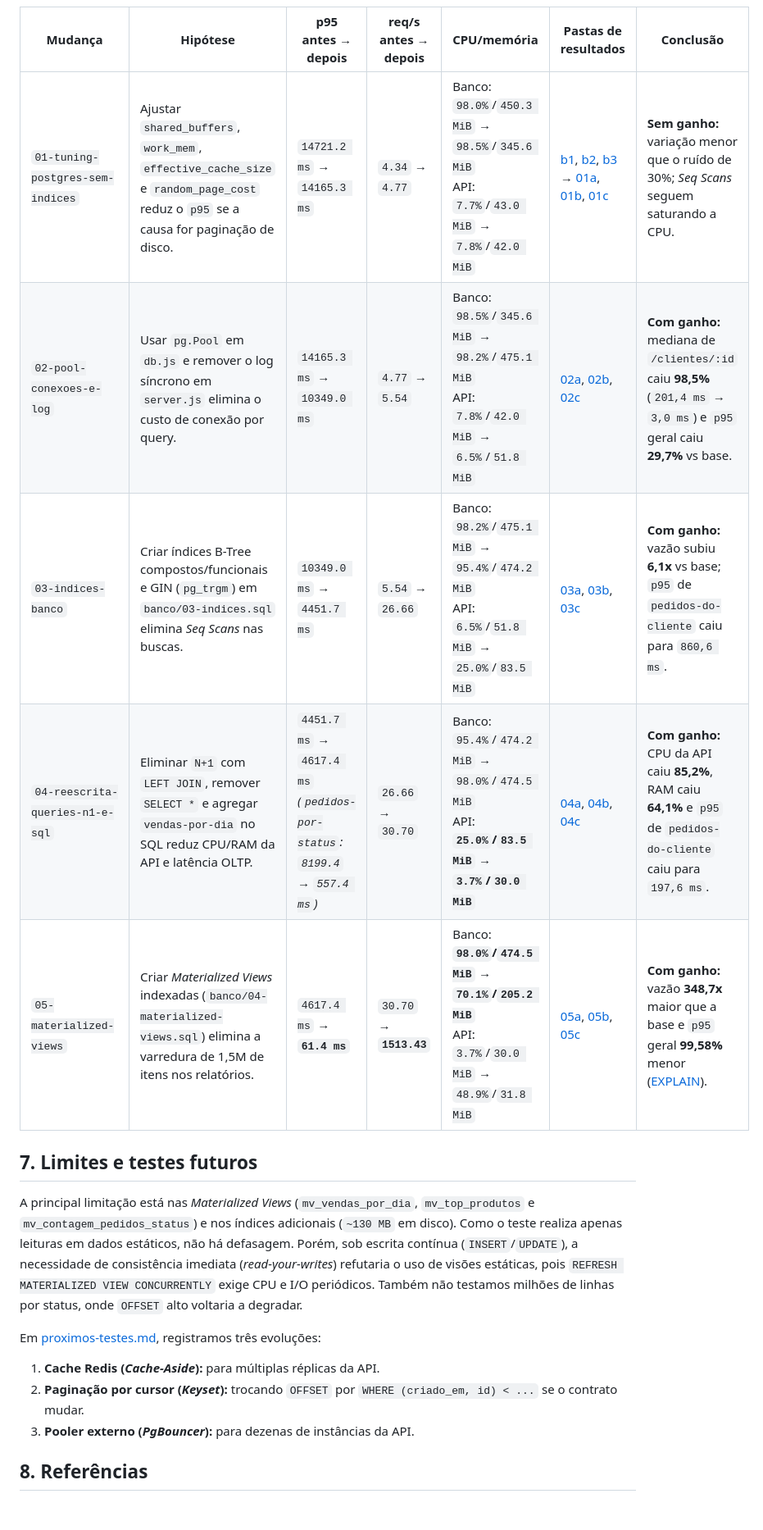
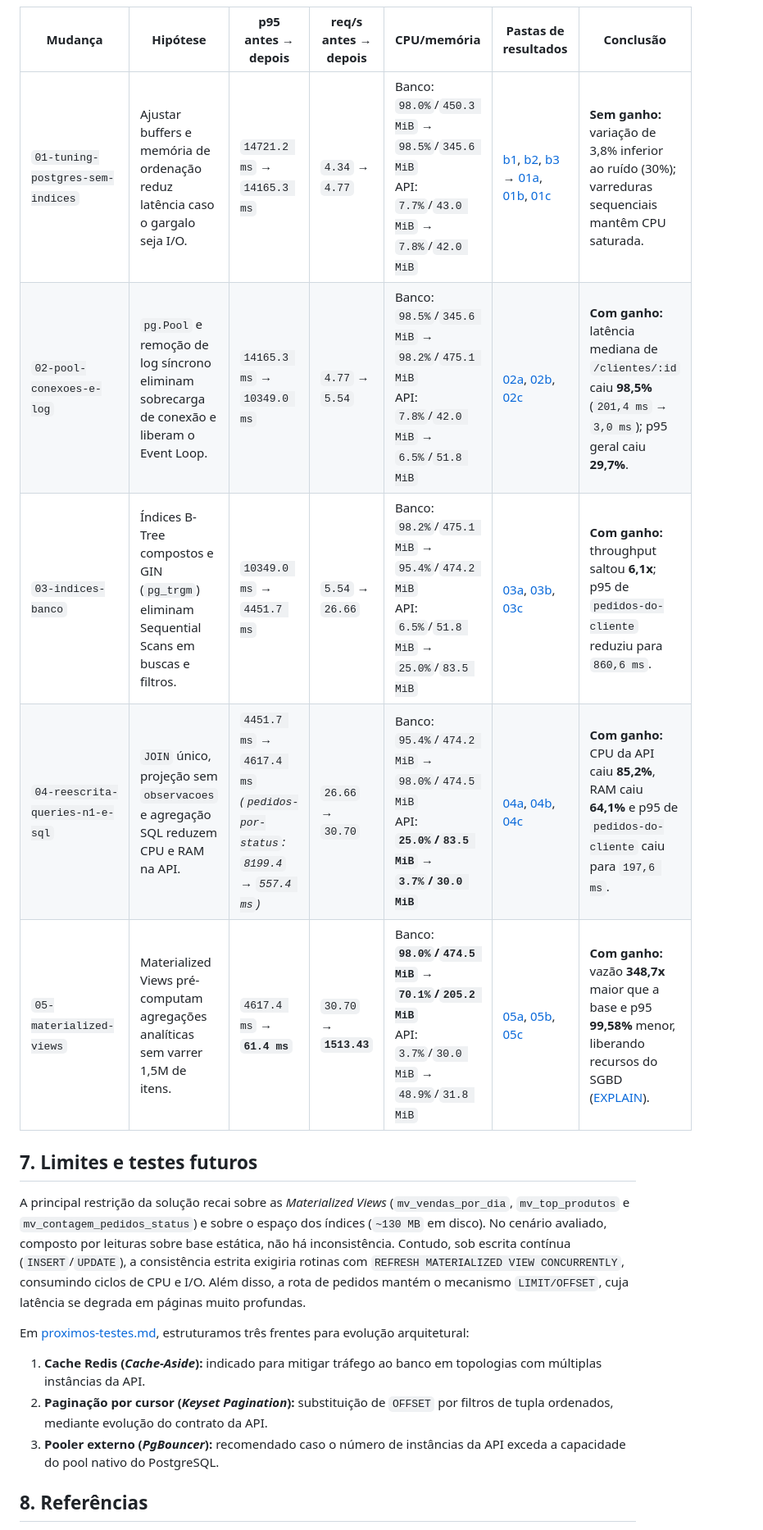
Before and after one commit to EduAugustoM/desafio-rhtech, a Markdown page: artigo/artigo.md, the part around one of its changes. Shown at 82% size. GitHub-like rendering; blank space fills up the shorter version.

```diff
--- a/artigo/artigo.md
+++ b/artigo/artigo.md
@@ -42,19 +44,19 @@ Todas as medições usaram `VUS=20`, `DURACAO=60s`, `AQUECIMENTO=15s` e `SEMENTE
 
 | Mudança | Hipótese | p95 antes → depois | req/s antes → depois | CPU/memória | Pastas de resultados | Conclusão |
 |---|---|---|---|---|---|---|
-| `01-tuning-postgres-sem-indices` | Ajustar `shared_buffers`, `work_mem`, `effective_cache_size` e `random_page_cost` reduz o `p95` se a causa for paginação de disco. | `14721.2 ms` → `14165.3 ms` | `4.34` → `4.77` | Banco: `98.0%`/`450.3 MiB` → `98.5%`/`345.6 MiB`<br>API: `7.7%`/`43.0 MiB` → `7.8%`/`42.0 MiB` | [b1](../resultados/20261105-171535-00-linha-de-base/resumo.txt), [b2](../resultados/20261105-171710-00-linha-de-base/resumo.txt), [b3](../resultados/20261105-171841-00-linha-de-base/resumo.txt) → [01a](../resultados/20261105-172708-01-tuning-postgres-sem-indices/resumo.txt), [01b](../resultados/20261105-172840-01-tuning-postgres-sem-indices/resumo.txt), [01c](../resultados/20261105-173011-01-tuning-postgres-sem-indices/resumo.txt) | **Sem ganho:** variação menor que o ruído de 30%; *Seq Scans* seguem saturando a CPU. |
-| `02-pool-conexoes-e-log` | Usar `pg.Pool` em `db.js` e remover o log síncrono em `server.js` elimina o custo de conexão por query. | `14165.3 ms` → `10349.0 ms` | `4.77` → `5.54` | Banco: `98.5%`/`345.6 MiB` → `98.2%`/`475.1 MiB`<br>API: `7.8%`/`42.0 MiB` → `6.5%`/`51.8 MiB` | [02a](../resultados/20261105-173432-02-pool-conexoes-e-log/resumo.txt), [02b](../resultados/20261105-173603-02-pool-conexoes-e-log/resumo.txt), [02c](../resultados/20261105-173733-02-pool-conexoes-e-log/resumo.txt) | **Com ganho:** mediana de `/clientes/:id` caiu **98,5%** (`201,4 ms` → `3,0 ms`) e `p95` geral caiu **29,7%** vs base. |
-| `03-indices-banco` | Criar índices B-Tree compostos/funcionais e GIN (`pg_trgm`) em `banco/03-indices.sql` elimina *Seq Scans* nas buscas. | `10349.0 ms` → `4451.7 ms` | `5.54` → `26.66` | Banco: `98.2%`/`475.1 MiB` → `95.4%`/`474.2 MiB`<br>API: `6.5%`/`51.8 MiB` → `25.0%`/`83.5 MiB` | [03a](../resultados/20261105-180320-03-indices-banco/resumo.txt), [03b](../resultados/20261105-180445-03-indices-banco/resumo.txt), [03c](../resultados/20261105-180612-03-indices-banco/resumo.txt) | **Com ganho:** vazão subiu **6,1x** vs base; `p95` de `pedidos-do-cliente` caiu para `860,6 ms`. |
-| `04-reescrita-queries-n1-e-sql` | Eliminar `N+1` com `LEFT JOIN`, remover `SELECT *` e agregar `vendas-por-dia` no SQL reduz CPU/RAM da API e latência OLTP. | `4451.7 ms` → `4617.4 ms`<br>*(`pedidos-por-status`: `8199.4` → `557.4 ms`)* | `26.66` → `30.70` | Banco: `95.4%`/`474.2 MiB` → `98.0%`/`474.5 MiB`<br>API: **`25.0%`/`83.5 MiB` → `3.7%`/`30.0 MiB`** | [04a](../resultados/20261105-180839-04-reescrita-queries-n1-e-sql/resumo.txt), [04b](../resultados/20261105-181005-04-reescrita-queries-n1-e-sql/resumo.txt), [04c](../resultados/20261105-181130-04-reescrita-queries-n1-e-sql/resumo.txt) | **Com ganho:** CPU da API caiu **85,2%**, RAM caiu **64,1%** e `p95` de `pedidos-do-cliente` caiu para `197,6 ms`. |
-| `05-materialized-views` | Criar *Materialized Views* indexadas (`banco/04-materialized-views.sql`) elimina a varredura de 1,5M de itens nos relatórios. | `4617.4 ms` → **`61.4 ms`** | `30.70` → **`1513.43`** | Banco: **`98.0%`/`474.5 MiB` → `70.1%`/`205.2 MiB`**<br>API: `3.7%`/`30.0 MiB` → `48.9%`/`31.8 MiB` | [05a](../resultados/20261105-182258-05-materialized-views/resumo.txt), [05b](../resultados/20261105-182419-05-materialized-views/resumo.txt), [05c](../resultados/20261105-182539-05-materialized-views/resumo.txt) | **Com ganho:** vazão **348,7x** maior que a base e `p95` geral **99,58%** menor ([EXPLAIN](../diagnostico/03-explain-analyze-otimizado.txt)). |
+| `01-tuning-postgres-sem-indices` | Ajustar buffers e memória de ordenação reduz latência caso o gargalo seja I/O. | `14721.2 ms` → `14165.3 ms` | `4.34` → `4.77` | Banco: `98.0%`/`450.3 MiB` → `98.5%`/`345.6 MiB`<br>API: `7.7%`/`43.0 MiB` → `7.8%`/`42.0 MiB` | [b1](../resultados/20261105-171535-00-linha-de-base/resumo.txt), [b2](../resultados/20261105-171710-00-linha-de-base/resumo.txt), [b3](../resultados/20261105-171841-00-linha-de-base/resumo.txt) → [01a](../resultados/20261105-172708-01-tuning-postgres-sem-indices/resumo.txt), [01b](../resultados/20261105-172840-01-tuning-postgres-sem-indices/resumo.txt), [01c](../resultados/20261105-173011-01-tuning-postgres-sem-indices/resumo.txt) | **Sem ganho:** variação de 3,8% inferior ao ruído (30%); varreduras sequenciais mantêm CPU saturada. |
+| `02-pool-conexoes-e-log` | `pg.Pool` e remoção de log síncrono eliminam sobrecarga de conexão e liberam o Event Loop. | `14165.3 ms` → `10349.0 ms` | `4.77` → `5.54` | Banco: `98.5%`/`345.6 MiB` → `98.2%`/`475.1 MiB`<br>API: `7.8%`/`42.0 MiB` → `6.5%`/`51.8 MiB` | [02a](../resultados/20261105-173432-02-pool-conexoes-e-log/resumo.txt), [02b](../resultados/20261105-173603-02-pool-conexoes-e-log/resumo.txt), [02c](../resultados/20261105-173733-02-pool-conexoes-e-log/resumo.txt) | **Com ganho:** latência mediana de `/clientes/:id` caiu **98,5%** (`201,4 ms` → `3,0 ms`); p95 geral caiu **29,7%**. |
+| `03-indices-banco` | Índices B-Tree compostos e GIN (`pg_trgm`) eliminam Sequential Scans em buscas e filtros. | `10349.0 ms` → `4451.7 ms` | `5.54` → `26.66` | Banco: `98.2%`/`475.1 MiB` → `95.4%`/`474.2 MiB`<br>API: `6.5%`/`51.8 MiB` → `25.0%`/`83.5 MiB` | [03a](../resultados/20261105-180320-03-indices-banco/resumo.txt), [03b](../resultados/20261105-180445-03-indices-banco/resumo.txt), [03c](../resultados/20261105-180612-03-indices-banco/resumo.txt) | **Com ganho:** throughput saltou **6,1x**; p95 de `pedidos-do-cliente` reduziu para `860,6 ms`. |
+| `04-reescrita-queries-n1-e-sql` | `JOIN` único, projeção sem `observacoes` e agregação SQL reduzem CPU e RAM na API. | `4451.7 ms` → `4617.4 ms`<br>*(`pedidos-por-status`: `8199.4` → `557.4 ms`)* | `26.66` → `30.70` | Banco: `95.4%`/`474.2 MiB` → `98.0%`/`474.5 MiB`<br>API: **`25.0%`/`83.5 MiB` → `3.7%`/`30.0 MiB`** | [04a](../resultados/20261105-180839-04-reescrita-queries-n1-e-sql/resumo.txt), [04b](../resultados/20261105-181005-04-reescrita-queries-n1-e-sql/resumo.txt), [04c](../resultados/20261105-181130-04-reescrita-queries-n1-e-sql/resumo.txt) | **Com ganho:** CPU da API caiu **85,2%**, RAM caiu **64,1%** e p95 de `pedidos-do-cliente` caiu para `197,6 ms`. |
+| `05-materialized-views` | Materialized Views pré-computam agregações analíticas sem varrer 1,5M de itens. | `4617.4 ms` → **`61.4 ms`** | `30.70` → **`1513.43`** | Banco: **`98.0%`/`474.5 MiB` → `70.1%`/`205.2 MiB`**<br>API: `3.7%`/`30.0 MiB` → `48.9%`/`31.8 MiB` | [05a](../resultados/20261105-182258-05-materialized-views/resumo.txt), [05b](../resultados/20261105-182419-05-materialized-views/resumo.txt), [05c](../resultados/20261105-182539-05-materialized-views/resumo.txt) | **Com ganho:** vazão **348,7x** maior que a base e p95 **99,58%** menor, liberando recursos do SGBD ([EXPLAIN](../diagnostico/03-explain-analyze-otimizado.txt)). |
 
 ## 7. Limites e testes futuros
-A principal limitação está nas *Materialized Views* (`mv_vendas_por_dia`, `mv_top_produtos` e `mv_contagem_pedidos_status`) e nos índices adicionais (`~130 MB` em disco). Como o teste realiza apenas leituras em dados estáticos, não há defasagem. Porém, sob escrita contínua (`INSERT`/`UPDATE`), a necessidade de consistência imediata (*read-your-writes*) refutaria o uso de visões estáticas, pois `REFRESH MATERIALIZED VIEW CONCURRENTLY` exige CPU e I/O periódicos. Também não testamos milhões de linhas por status, onde `OFFSET` alto voltaria a degradar.
+A principal restrição da solução recai sobre as *Materialized Views* (`mv_vendas_por_dia`, `mv_top_produtos` e `mv_contagem_pedidos_status`) e sobre o espaço dos índices (`~130 MB` em disco). No cenário avaliado, composto por leituras sobre base estática, não há inconsistência. Contudo, sob escrita contínua (`INSERT`/`UPDATE`), a consistência estrita exigiria rotinas com `REFRESH MATERIALIZED VIEW CONCURRENTLY`, consumindo ciclos de CPU e I/O. Além disso, a rota de pedidos mantém o mecanismo `LIMIT/OFFSET`, cuja latência se degrada em páginas muito profundas.
 
-Em [proximos-testes.md](../proximos-testes.md), registramos três evoluções:
-1. **Cache Redis (*Cache-Aside*):** para múltiplas réplicas da API.
-2. **Paginação por cursor (*Keyset*):** trocando `OFFSET` por `WHERE (criado_em, id) < ...` se o contrato mudar.
-3. **Pooler externo (*PgBouncer*):** para dezenas de instâncias da API.
+Em [proximos-testes.md](../proximos-testes.md), estruturamos três frentes para evolução arquitetural:
+1. **Cache Redis (*Cache-Aside*):** indicado para mitigar tráfego ao banco em topologias com múltiplas instâncias da API.
+2. **Paginação por cursor (*Keyset Pagination*):** substituição de `OFFSET` por filtros de tupla ordenados, mediante evolução do contrato da API.
+3. **Pooler externo (*PgBouncer*):** recomendado caso o número de instâncias da API exceda a capacidade do pool nativo do PostgreSQL.
 
 ## 8. Referências
 1. SELINGER, P. G. et al. Access Path Selection in a Relational Database Management System. *Proceedings of the 1979 ACM SIGMOD International Conference on Management of Data*, p. 23–34, 1979. Link: https://doi.org/10.1145/582095.582099. Data de acesso: 05 nov. 2026.
```
Also changed, not shown: other parts of artigo/artigo.md (+20 -18 lines), analise/status-do-projeto.md (added, +81 -0 lines), artigo/img/p95-por-mudanca.png (added), 1 other file.
